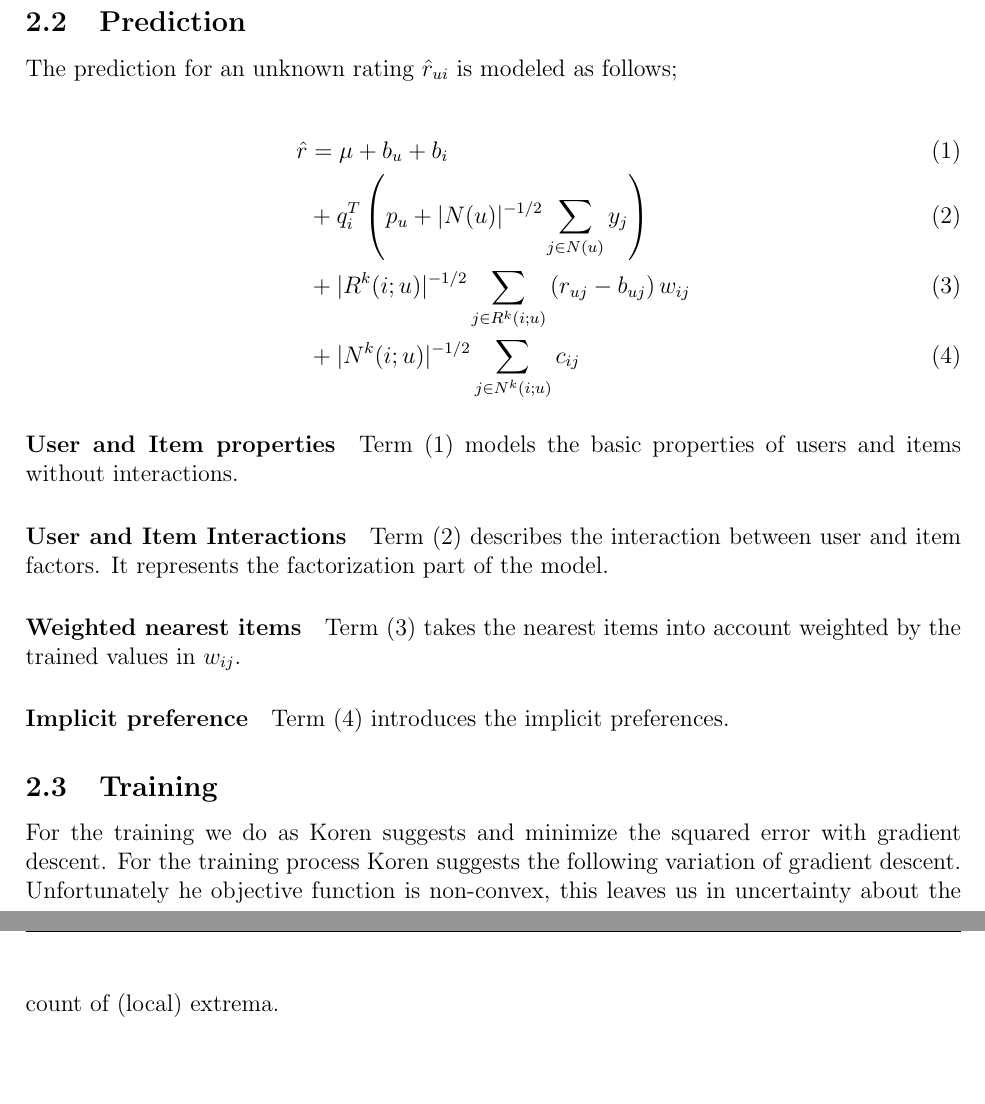
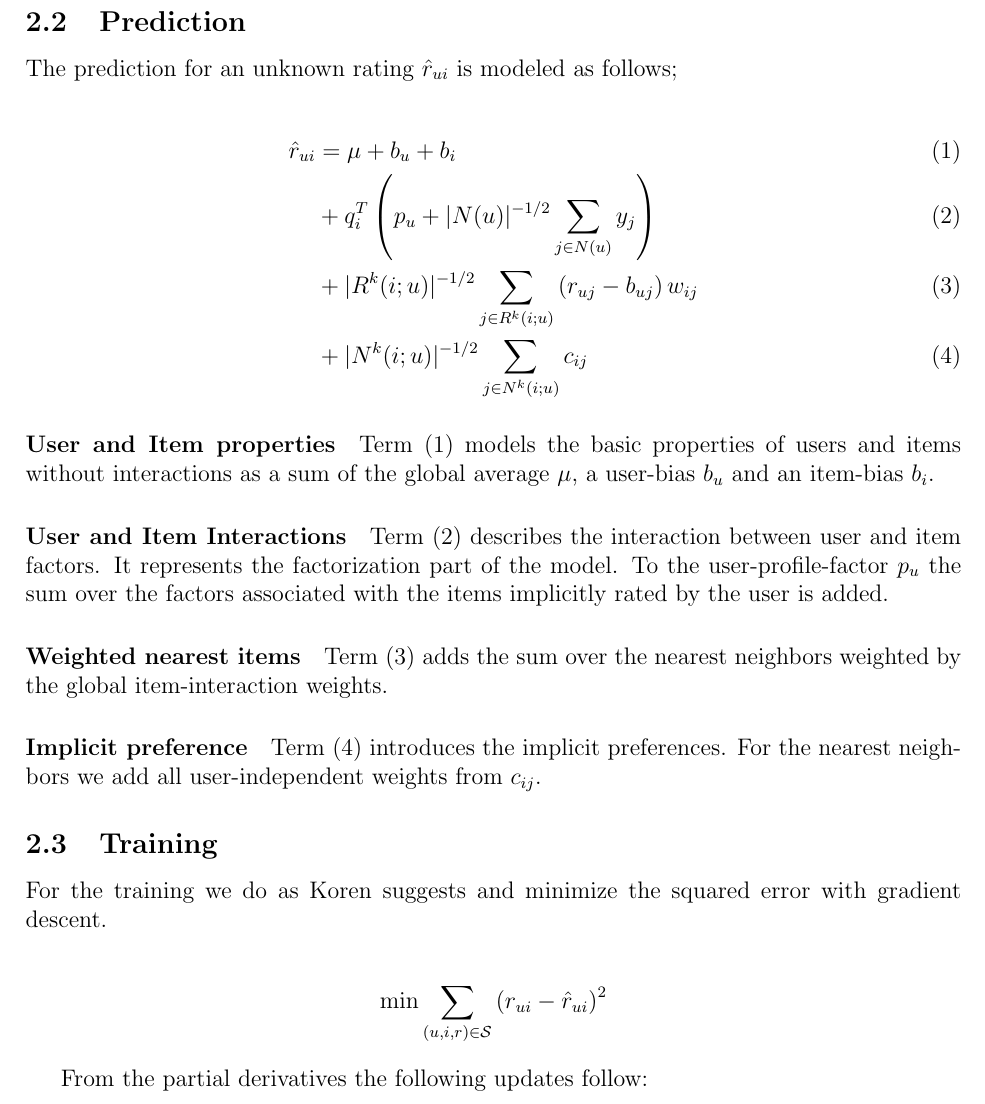
Before and after one commit to chrlen/recommend, a LaTeX document (article/recommendation_article.tex): two parts of pages 3 and 4 of 5 before the commit and part of page 3 of 5 after it, the two joined at a grey line, cut so that both start at the same text, the shorter picture padded with empty space. Compiled offline with pdfLaTeX; a LaTeX package or settings file that is missing is left out.

Commit message:
progress

```diff
--- a/article/recommendation_article.tex
+++ b/article/recommendation_article.tex
@@ -137,22 +136,28 @@ Generally other measurements for the similarity can be used, e.g. cosine or manh
 The prediction for an unknown rating \(\hat{r}_{ui}\) is modeled as follows;
 
 \begin{align}
-\hat{r} &= \mu + b_u + b_i \label{bias} \\
+\hat{r}_{ui} &= \mu + b_u + b_i \label{bias} \\
         &+ q^T_i \left( p_u + \vert N(u) \vert^{-1/2} \sum\limits_{j \in N(u)} y_j \right) \label{ui_interact} \\
         &+ \vert R^k(i;u) \vert^{-1/2} \sum\limits_{j \in R^k(i;u)} \left( r_{uj} - b_{uj} \right) w_{ij} \label{rating_neighborhood}  \\
         &+ \vert N^k(i;u) \vert^{-1/2} \sum\limits_{j \in N^k(i;u) } c_{ij} \label{impl}
 \end{align}
 
-\paragraph{User and Item properties} Term \eqref{bias} models the basic properties of users and items without interactions.
-\paragraph{User and Item Interactions} Term \eqref{ui_interact} describes the interaction between user and item factors. It represents the factorization part of the model.
-\paragraph{Weighted nearest items} Term \eqref{rating_neighborhood} takes the nearest items into account weighted by the trained values in \( w_{ij}\).
-\paragraph{Implicit preference} Term \eqref{impl} introduces the implicit preferences.
+\paragraph{User and Item properties} Term \eqref{bias} models the basic properties of users and items without interactions as a sum of the global average \(\mu\), a user-bias \(b_u\) and an item-bias \(b_i\).
+\paragraph{User and Item Interactions} Term \eqref{ui_interact} describes the interaction between user and item factors. It represents the factorization part of the model. To the user-profile-factor \(p_u\) the sum over the factors associated with the items implicitly rated by the user is added.
+\paragraph{Weighted nearest items} Term \eqref{rating_neighborhood}
+adds the sum over the nearest neighbors weighted by the global item-interaction weights.
+\paragraph{Implicit preference} Term \eqref{impl} introduces the implicit preferences. For the nearest neighbors we add all user-independent weights from \(c_{ij}\).
 
 
 \subsection{Training}
 For the training we do as Koren suggests and minimize the squared error with gradient descent.
-For the training process Koren suggests the following variation of gradient descent.
-Unfortunately he objective function is non-convex, this leaves us in uncertainty about the count of (local) extrema.
+
+\begin{align}
+    \min \sum\limits_{ (u,i,r) \in \mathcal{S} } \left( r_{ui} - \hat{r}_{ui} \right)^2 \nonumber
+\end{align}
+
+From the partial derivatives the following updates follow:
+
 \begin{align}
         b_u &\leftarrow b_u + \gamma_1 \cdot \left( e_{ui} - \lambda_6 \cdot b_u \right)  \nonumber\\
         b_i &\leftarrow b_i + \gamma_1 \cdot \left( e_{ui} - \lambda_6 \cdot b_i \right)  \nonumber\\
```
Also changed, not shown: article/recommendation_article.pdf, article/recommendation_article.tex (27 more changed lines).
